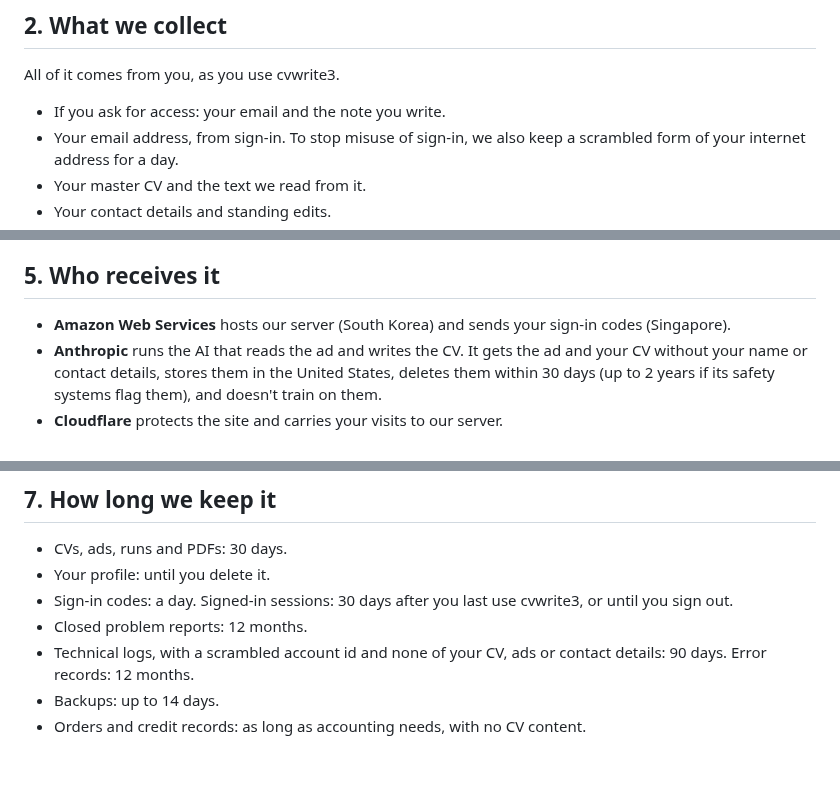
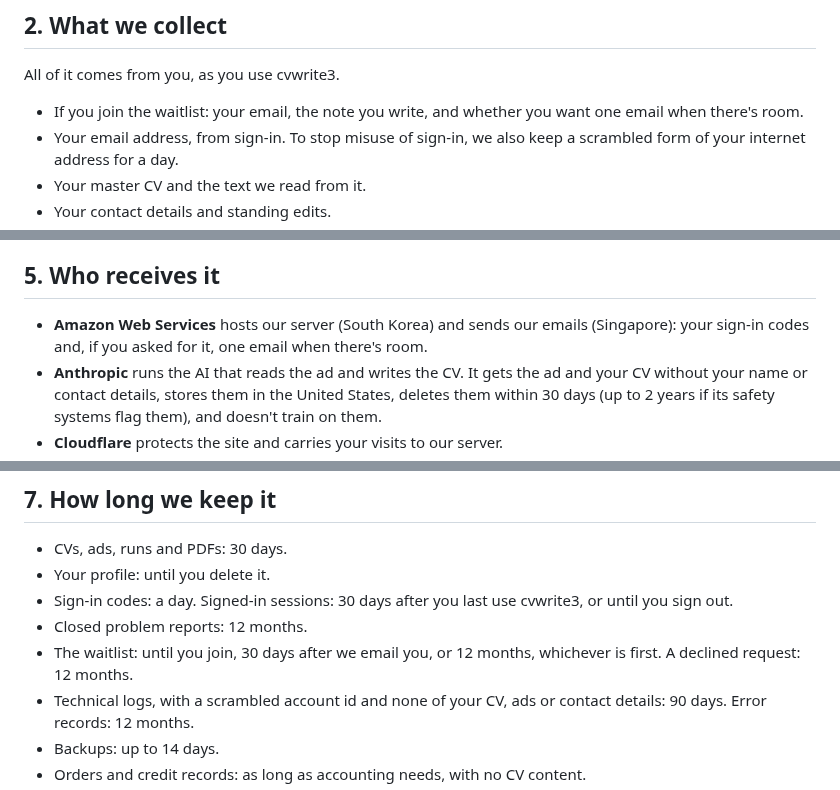
Before and after one commit to pyfork/klein-cvwrite3, a Markdown page: notices/v1.0.en.md, 3 parts joined by grey strips. Drawn GitHub-style; blank space fills up the shorter version.

Commit message:
chunk 7m: the waitlist in the notice (what's kept, the one email, how long)
build-engineer-Opus5.5-agent

```diff
--- a/notices/v1.0.en.md
+++ b/notices/v1.0.en.md
@@ -12,7 +12,7 @@ cvwrite3 is run by KIP ADVISORS (Registration No. 201803365653, Company No. 0029
 
 ## 2. What we collect
 All of it comes from you, as you use cvwrite3.
-- If you ask for access: your email and the note you write.
+- If you join the waitlist: your email, the note you write, and whether you want one email when there's room.
 - Your email address, from sign-in. To stop misuse of sign-in, we also keep a scrambled form of your internet address for a day.
 - Your master CV and the text we read from it.
 - Your contact details and standing edits.
@@ -27,7 +27,7 @@ To write and check your CVs, keep track of your credits and payments, answer you
 A CV can mention race, religion or health. We only use these to write your CV, and only if you agree on a separate line. Please don't include your IC number: if we spot one, we'll ask you to remove it before anything is sent to the AI.
 
 ## 5. Who receives it
-- **Amazon Web Services** hosts our server (South Korea) and sends your sign-in codes (Singapore).
+- **Amazon Web Services** hosts our server (South Korea) and sends our emails (Singapore): your sign-in codes and, if you asked for it, one email when there's room.
 - **Anthropic** runs the AI that reads the ad and writes the CV. It gets the ad and your CV without your name or contact details, stores them in the United States, deletes them within 30 days (up to 2 years if its safety systems flag them), and doesn't train on them.
 - **Cloudflare** protects the site and carries your visits to our server.
 - **DigitalOcean** stores our encrypted backups (Singapore).
@@ -40,6 +40,7 @@ On our server in South Korea. The server is shared with other projects; admin ac
 - Your profile: until you delete it.
 - Sign-in codes: a day. Signed-in sessions: 30 days after you last use cvwrite3, or until you sign out.
 - Closed problem reports: 12 months.
+- The waitlist: until you join, 30 days after we email you, or 12 months, whichever is first. A declined request: 12 months.
 - Technical logs, with a scrambled account id and none of your CV, ads or contact details: 90 days. Error records: 12 months.
 - Backups: up to 14 days.
 - Orders and credit records: as long as accounting needs, with no CV content.
```
